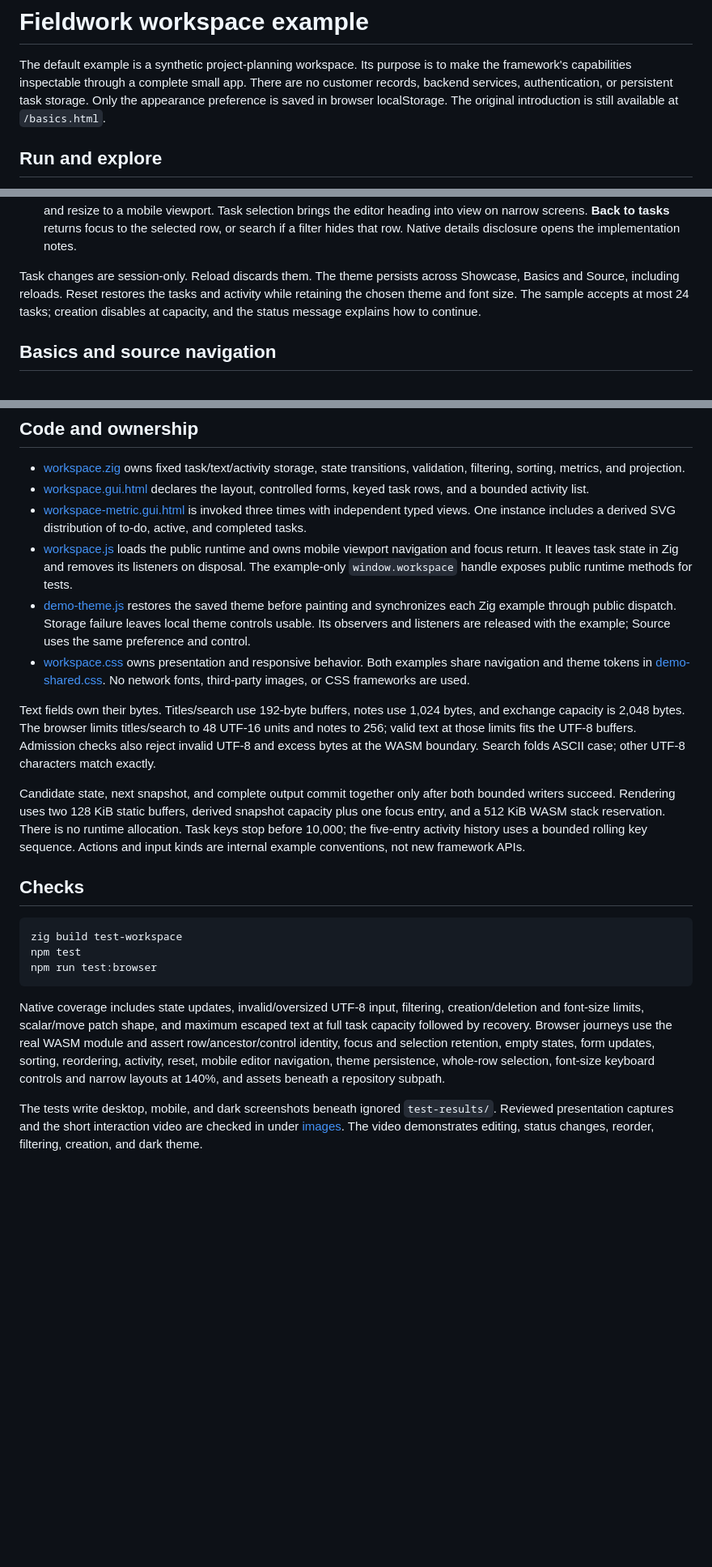
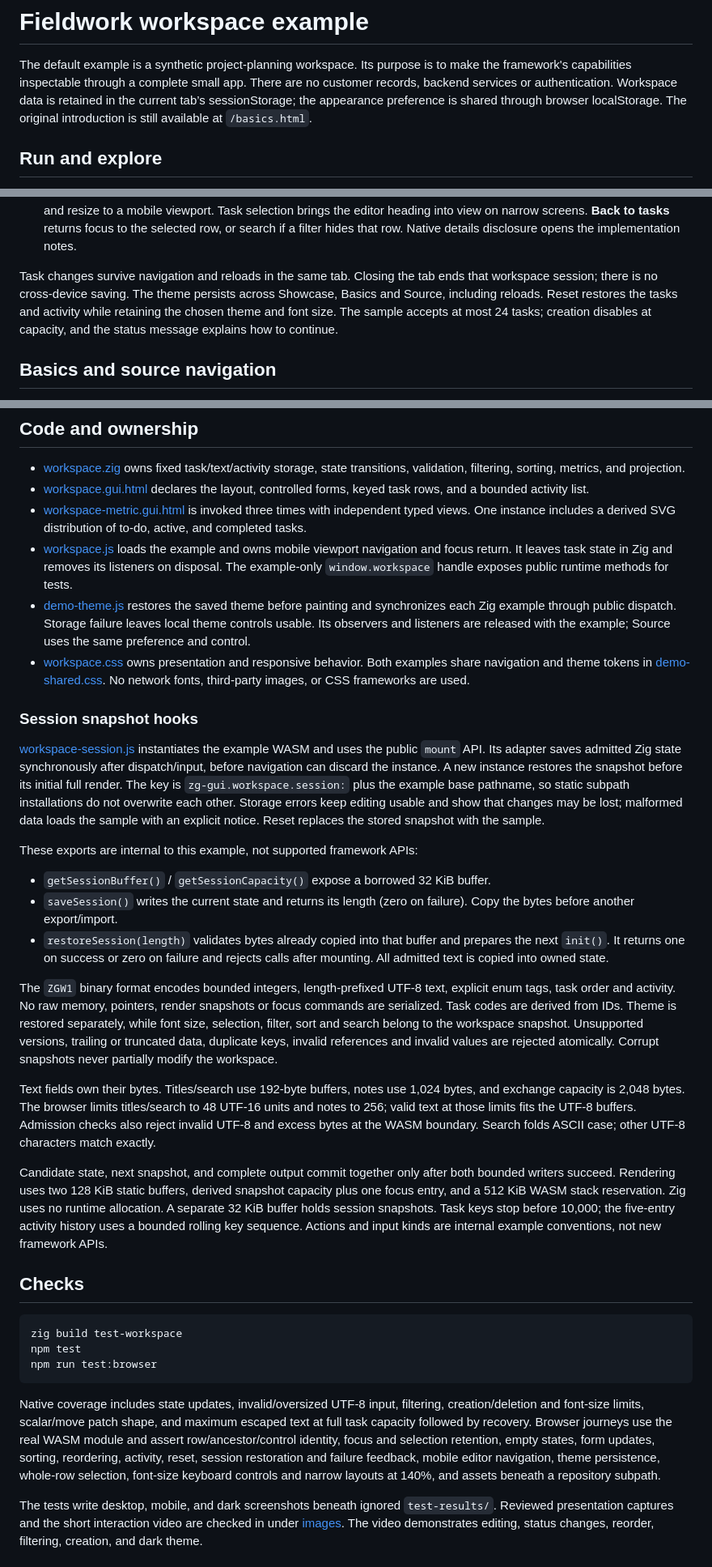
Before and after one commit to alogic0/zg-gui, a Markdown page: docs/workspace-showcase.md, 3 parts joined by grey strips. Shown at 81% size. GitHub-like rendering; blank space fills up the shorter version.

```diff
--- a/docs/workspace-showcase.md
+++ b/docs/workspace-showcase.md
@@ -2,8 +2,9 @@
 
 The default example is a synthetic project-planning workspace. Its purpose is to
 make the framework's capabilities inspectable through a complete small app.
-There are no customer records, backend services, authentication, or persistent
-task storage. Only the appearance preference is saved in browser localStorage.
+There are no customer records, backend services or authentication. Workspace
+data is retained in the current tab’s sessionStorage; the appearance preference
+is shared through browser localStorage.
 The original introduction is still available at `/basics.html`.
 
 ## Run and explore
@@ -29,8 +30,9 @@ http://127.0.0.1:4180. Try the following journey:
    **Back to tasks** returns focus to the selected row, or search if a filter
    hides that row. Native details disclosure opens the implementation notes.
 
-Task changes are session-only. Reload discards them. The theme persists across
-Showcase, Basics and Source, including reloads. Reset restores the tasks and
+Task changes survive navigation and reloads in the same tab. Closing the tab
+ends that workspace session; there is no cross-device saving. The theme persists
+across Showcase, Basics and Source, including reloads. Reset restores the tasks and
 activity while retaining the chosen theme and font size. The sample accepts at
 most 24 tasks; creation disables at capacity, and the status message explains
 how to continue.
@@ -55,7 +57,7 @@ draft. Retained rows keep their drafts.
 - [workspace-metric.gui.html](../examples/workspace-metric.gui.html) is invoked
   three times with independent typed views. One instance includes a derived SVG
   distribution of to-do, active, and completed tasks.
-- [workspace.js](../examples/web/workspace.js) loads the public runtime and owns
+- [workspace.js](../examples/web/workspace.js) loads the example and owns
   mobile viewport navigation and focus return. It leaves task state in Zig and
   removes its listeners on disposal. The example-only `window.workspace` handle
   exposes public runtime methods for tests.
@@ -68,6 +70,34 @@ draft. Retained rows keep their drafts.
   [demo-shared.css](../examples/web/demo-shared.css). No network fonts, third-party
   images, or CSS frameworks are used.
 
+### Session snapshot hooks
+
+[workspace-session.js](../examples/web/workspace-session.js) instantiates the
+example WASM and uses the public `mount` API. Its adapter saves admitted Zig
+state synchronously after dispatch/input, before navigation can discard the
+instance. A new instance restores the snapshot before its initial full render.
+The key is `zg-gui.workspace.session:` plus the example base pathname, so static
+subpath installations do not overwrite each other. Storage errors keep editing
+usable and show that changes may be lost; malformed data loads the sample with
+an explicit notice. Reset replaces the stored snapshot with the sample.
+
+These exports are internal to this example, not supported framework APIs:
+
+- `getSessionBuffer()` / `getSessionCapacity()` expose a borrowed 32 KiB buffer.
+- `saveSession()` writes the current state and returns its length (zero on
+  failure). Copy the bytes before another export/import.
+- `restoreSession(length)` validates bytes already copied into that buffer and
+  prepares the next `init()`. It returns one on success or zero on failure and
+  rejects calls after mounting. All admitted text is copied into owned state.
+
+The `ZGW1` binary format encodes bounded integers, length-prefixed UTF-8 text,
+explicit enum tags, task order and activity. No raw memory, pointers, render
+snapshots or focus commands are serialized. Task codes are derived from IDs.
+Theme is restored separately, while font size, selection, filter, sort and
+search belong to the workspace snapshot. Unsupported versions, trailing or
+truncated data, duplicate keys, invalid references and invalid values are
+rejected atomically. Corrupt snapshots never partially modify the workspace.
+
 Text fields own their bytes. Titles/search use 192-byte buffers, notes use 1,024
 bytes, and exchange capacity is 2,048 bytes. The browser limits titles/search to
 48 UTF-16 units and notes to 256; valid text at those limits fits the UTF-8 buffers.
@@ -77,8 +107,8 @@ Search folds ASCII case; other UTF-8 characters match exactly.
 Candidate state, next snapshot, and complete output commit together only after
 both bounded writers succeed. Rendering uses two 128 KiB static buffers, derived
 snapshot capacity plus one focus entry, and a 512 KiB WASM stack reservation.
-There is no runtime allocation. Task keys stop before 10,000; the five-entry
-activity history uses a bounded rolling key sequence. Actions and input kinds
+Zig uses no runtime allocation. A separate 32 KiB buffer holds session snapshots.
+Task keys stop before 10,000; the five-entry activity history uses a bounded rolling key sequence. Actions and input kinds
 are internal example conventions, not new framework APIs.
 
 ## Checks
@@ -94,8 +124,8 @@ creation/deletion and font-size limits, scalar/move patch shape, and maximum
 escaped text at full task capacity followed by recovery. Browser journeys use
 the real WASM module and assert row/ancestor/control identity, focus and
 selection retention, empty states, form updates, sorting, reordering, activity,
-reset, mobile editor navigation, theme persistence, whole-row selection,
-font-size keyboard controls and narrow layouts at 140%, and assets
+reset, session restoration and failure feedback, mobile editor navigation,
+theme persistence, whole-row selection, font-size keyboard controls and narrow layouts at 140%, and assets
 beneath a repository subpath.
 
 The tests write desktop, mobile, and dark screenshots beneath ignored
```
Also changed, not shown: README.md (+4 -4 lines), docs/requests/046-workspace-session-retention.md (added, +64 -0 lines), docs/images/workspace-dark.png, docs/images/workspace-desktop.png, docs/images/workspace-mobile.png, 9 other files.
